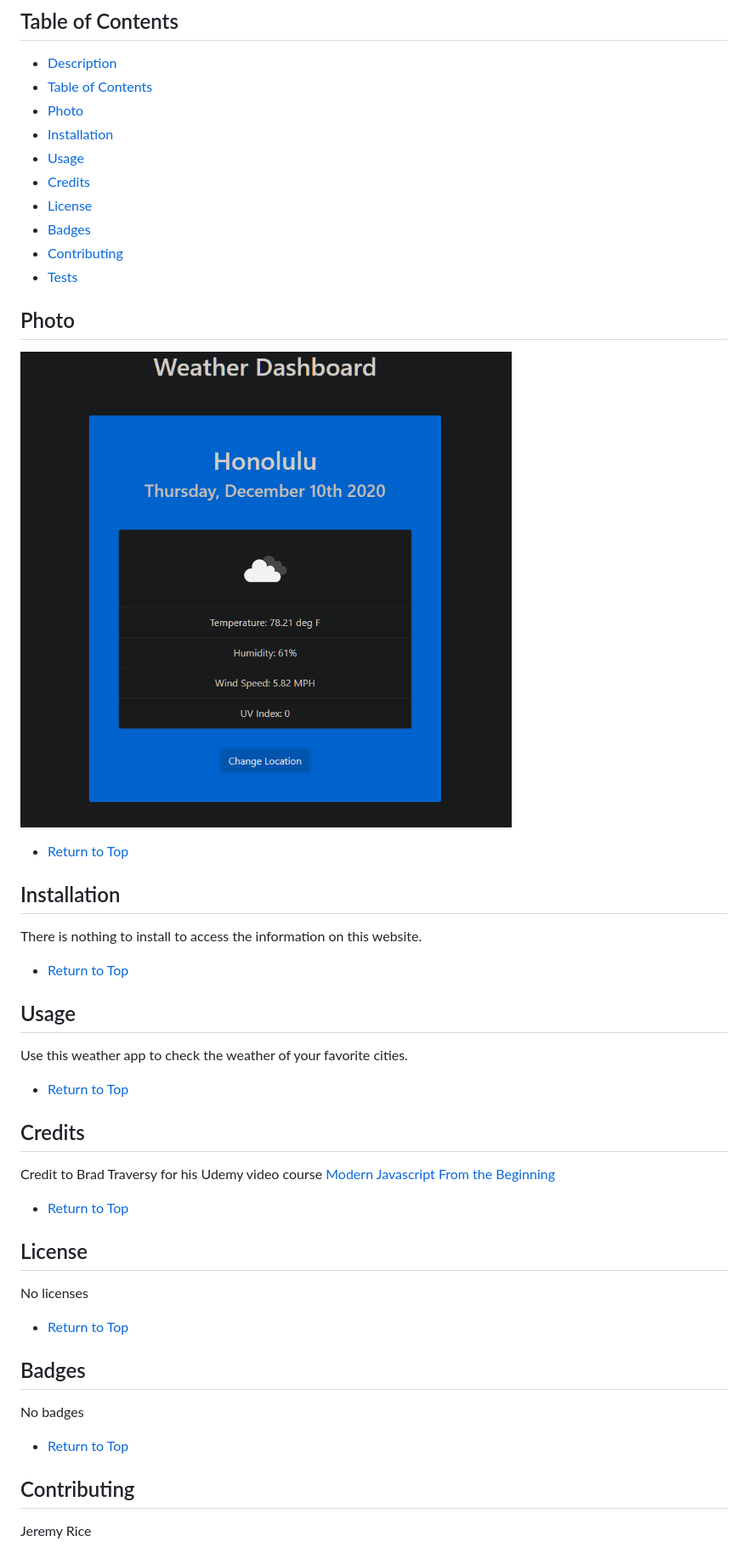
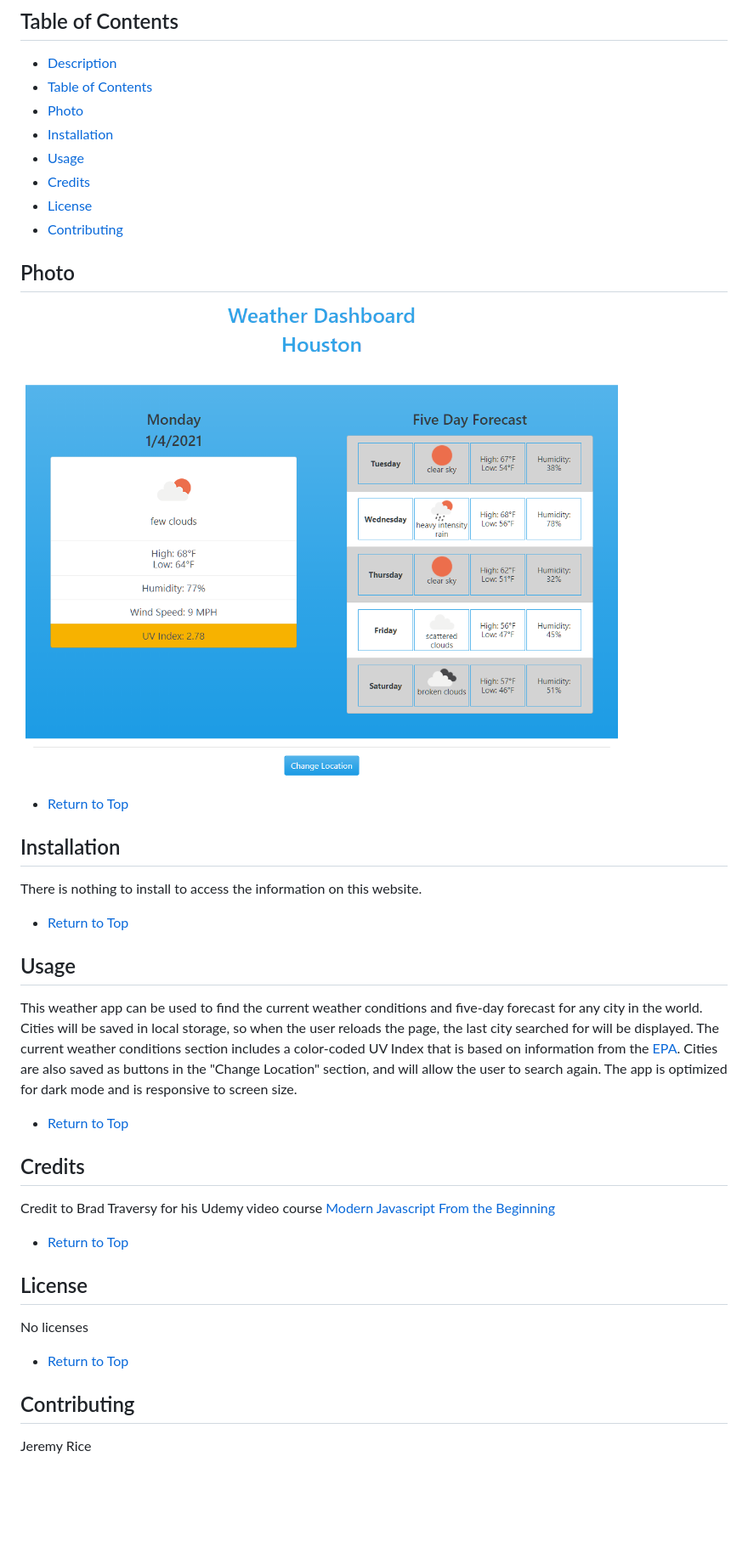
Before and after one commit to jdavidrice/Weather-Dashboard, a Markdown page: README.md, the part around the change printed below. Shown: that part at 85% size. Rendered like a GitHub page; pictures changed too: assets/images/weather-dashboard.png (deleted), assets/images/weather_dash_pic_one.png (added); blank space fills up the shorter version.

Commit message:
Add new photo and edit README

```diff
--- a/README.md
+++ b/README.md
@@ -15,13 +15,11 @@ This app is a weather dashboard that will run in the browser and features dynami
 * [Usage](#Usage)
 * [Credits](#Credits)
 * [License](#License)
-* [Badges](#Badges)
 * [Contributing](#Contributing)
-* [Tests](#Tests)
 
 ## Photo
 
-![Screenshot of completed website.](assets/images/weather-dashboard.png)
+![Screenshot of completed website.](assets/images/weather_dash_pic_one.png)
 
 * [Return to Top](#Weather-Dashboard)
 
@@ -33,7 +31,7 @@ There is nothing to install to access the information on this website.
 
 ## Usage
 
-Use this weather app to check the weather of your favorite cities.
+This weather app can be used to find the current weather conditions and five-day forecast for any city in the world. Cities will be saved in local storage, so when the user reloads the page, the last city searched for will be displayed. The current weather conditions section includes a color-coded UV Index that is based on information from the [EPA](https://www.epa.gov/sunsafety/uv-index-scale-0). Cities are also saved as buttons in the "Change Location" section, and will allow the user to search again. The app is optimized for dark mode and is responsive to screen size.
 
 * [Return to Top](#Weather-Dashboard)
 
@@ -50,11 +48,6 @@ No licenses
 
 * [Return to Top](#Weather-Dashboard)
 
-## Badges
-
-No badges
-
-* [Return to Top](#Weather-Dashboard)
 
 ## Contributing
 
```
Also changed, not shown: other parts of README.md (+0 -6 lines), 2 other files.
